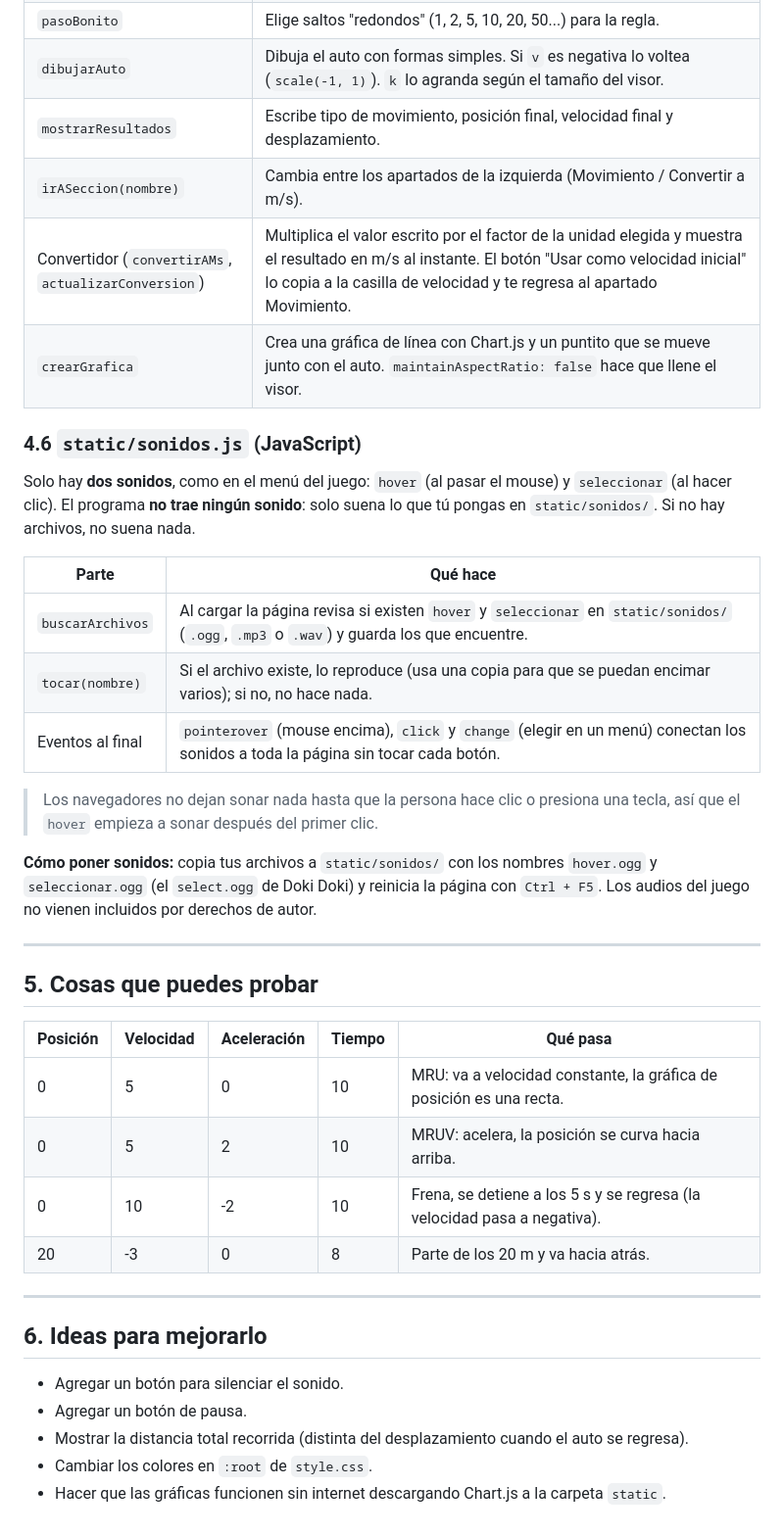
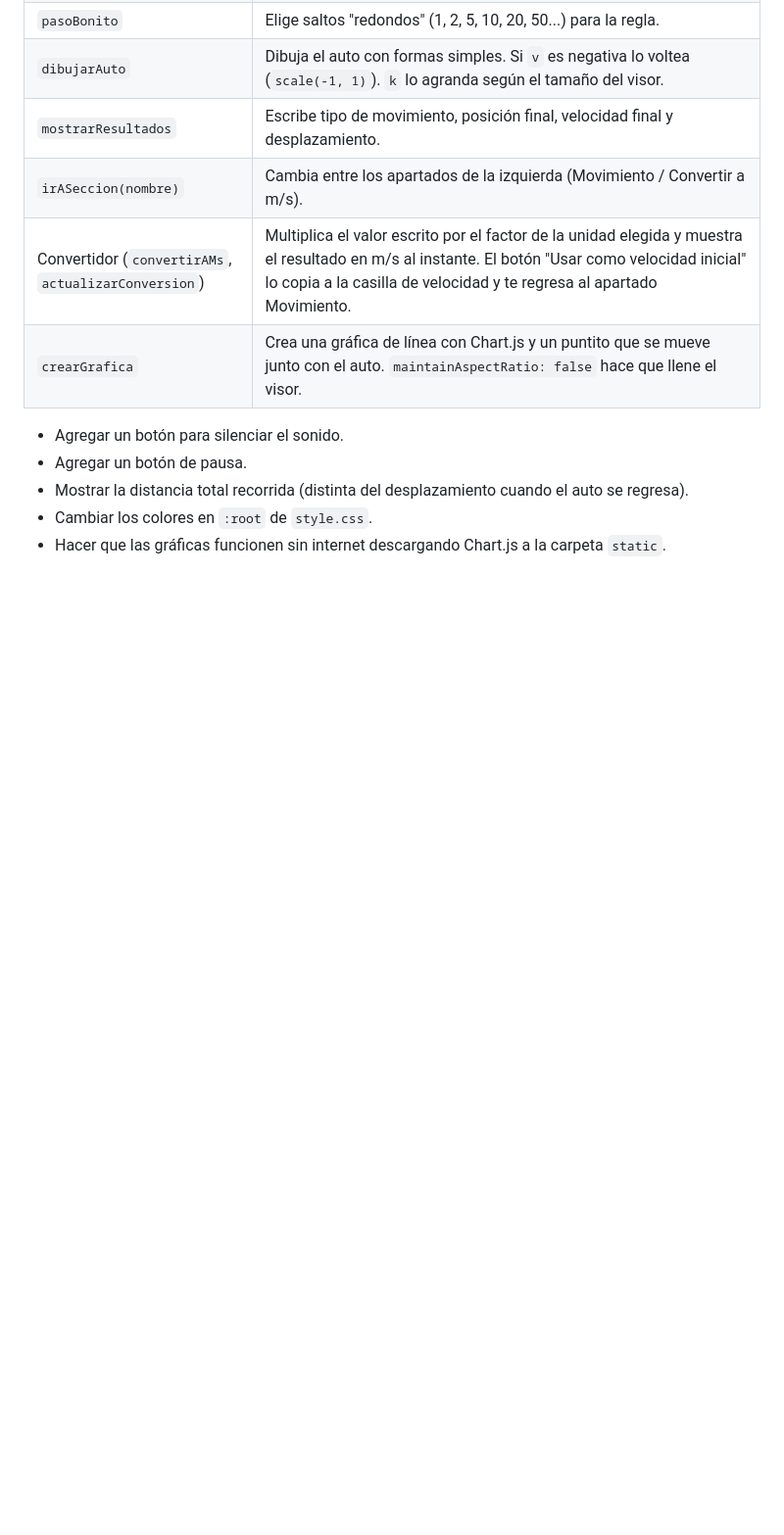
Before and after one commit to koriish/fisicaa, a Markdown page: README.md, the part around one of its changes. Shown at 98% size. Rendered like a GitHub page; blank space fills up the shorter version.

Commit message:
irrelevante lol
s

```diff
--- a/README.md
+++ b/README.md
@@ -185,39 +185,7 @@ CSS dice **cómo se ve** cada cosa.
 | Convertidor (`convertirAMs`, `actualizarConversion`) | Multiplica el valor escrito por el factor de la unidad elegida y muestra el resultado en m/s al instante. El botón "Usar como velocidad inicial" lo copia a la casilla de velocidad y te regresa al apartado Movimiento. |
 | `crearGrafica` | Crea una gráfica de línea con Chart.js y un puntito que se mueve junto con el auto. `maintainAspectRatio: false` hace que llene el visor. |
 
-### 4.6 `static/sonidos.js` (JavaScript)
 
-Solo hay **dos sonidos**, como en el menú del juego: `hover` (al pasar el mouse) y `seleccionar` (al hacer clic).
-El programa **no trae ningún sonido**: solo suena lo que tú pongas en `static/sonidos/`.
-Si no hay archivos, no suena nada.
-
-| Parte | Qué hace |
-|---|---|
-| `buscarArchivos` | Al cargar la página revisa si existen `hover` y `seleccionar` en `static/sonidos/` (`.ogg`, `.mp3` o `.wav`) y guarda los que encuentre. |
-| `tocar(nombre)` | Si el archivo existe, lo reproduce (usa una copia para que se puedan encimar varios); si no, no hace nada. |
-| Eventos al final | `pointerover` (mouse encima), `click` y `change` (elegir en un menú) conectan los sonidos a toda la página sin tocar cada botón. |
-
-> Los navegadores no dejan sonar nada hasta que la persona hace clic o presiona una tecla,
-> así que el `hover` empieza a sonar después del primer clic.
-
-**Cómo poner sonidos:** copia tus archivos a `static/sonidos/` con los nombres `hover.ogg` y
-`seleccionar.ogg` (el `select.ogg` de Doki Doki) y reinicia la página con `Ctrl + F5`.
-Los audios del juego no vienen incluidos por derechos de autor.
-
----
-
-## 5. Cosas que puedes probar
-
-| Posición | Velocidad | Aceleración | Tiempo | Qué pasa |
-|---|---|---|---|---|
-| 0 | 5 | 0 | 10 | MRU: va a velocidad constante, la gráfica de posición es una recta. |
-| 0 | 5 | 2 | 10 | MRUV: acelera, la posición se curva hacia arriba. |
-| 0 | 10 | -2 | 10 | Frena, se detiene a los 5 s y se regresa (la velocidad pasa a negativa). |
-| 20 | -3 | 0 | 8 | Parte de los 20 m y va hacia atrás. |
-
----
-
-## 6. Ideas para mejorarlo
 
 - Agregar un botón para silenciar el sonido.
 - Agregar un botón de pausa.
```
Also changed, not shown: other parts of README.md (+1 -1 lines).
